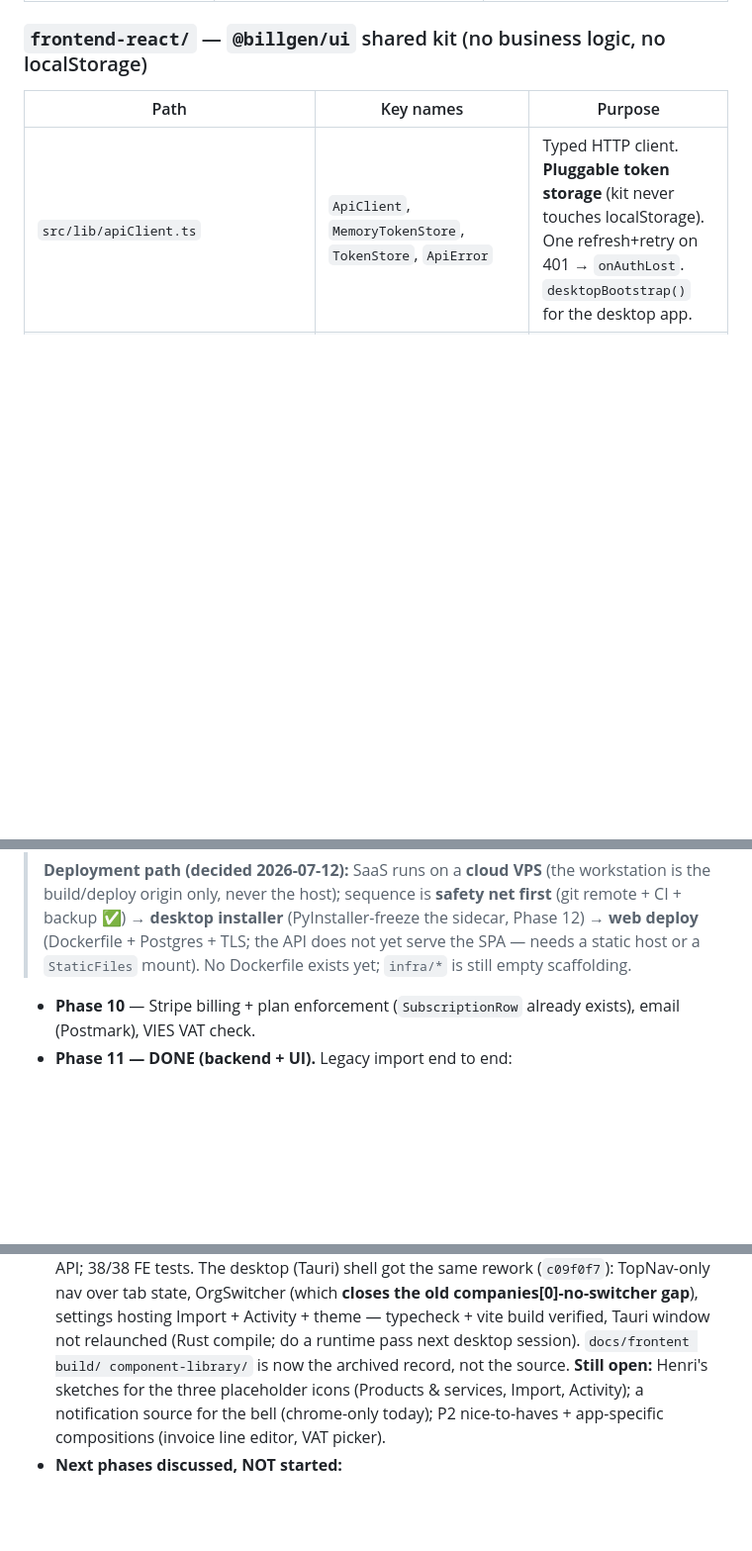
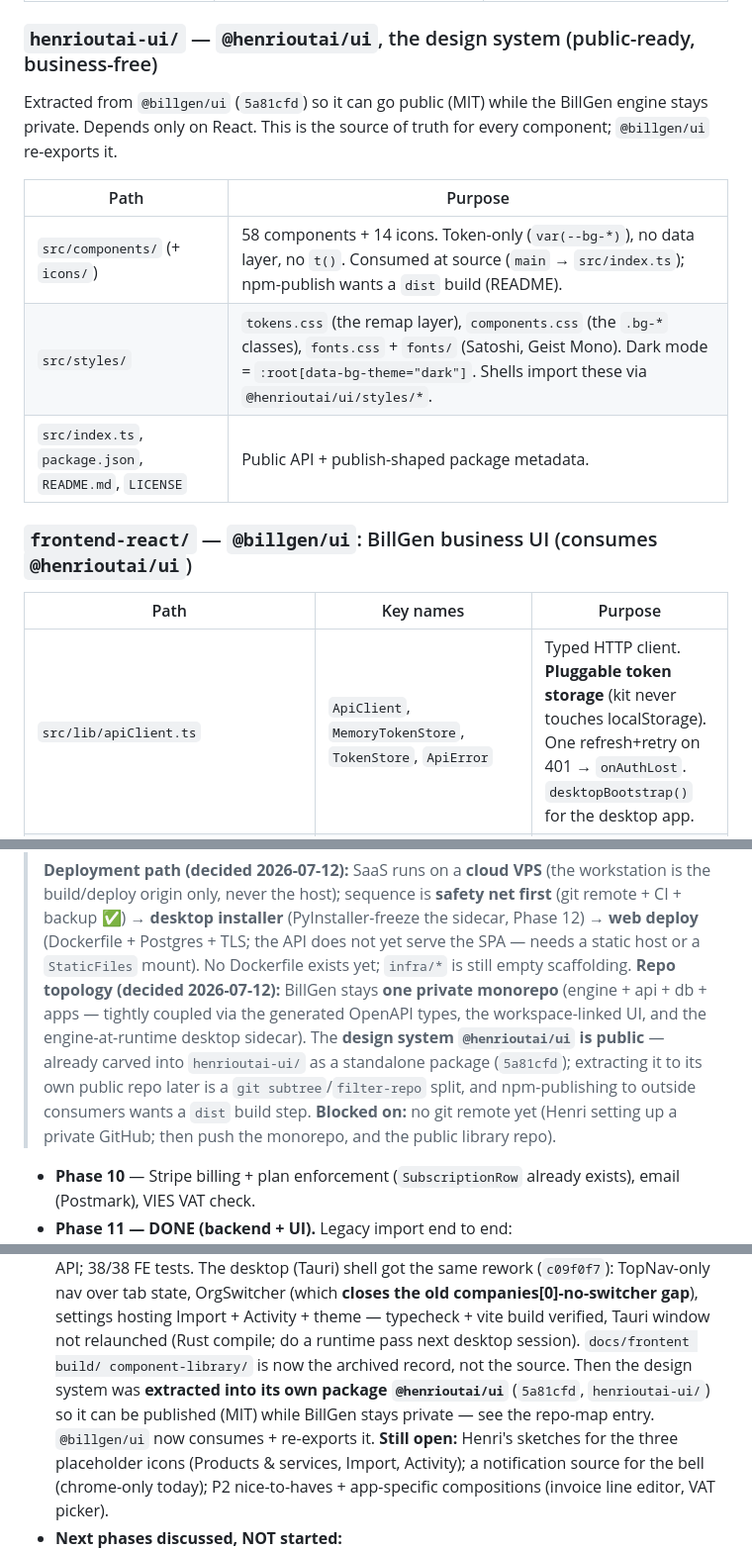
Before and after one commit to henrldrs/billgen, a Markdown page: HANDOFF.md, 3 parts joined by grey strips. Shown at 99% size. Rendered like a GitHub page; blank space fills up the shorter version.

Commit message:
docs: HANDOFF - design system extracted to @henrioutai/ui (repo topology decided)

```diff
--- a/HANDOFF.md
+++ b/HANDOFF.md
@@ -148,7 +148,19 @@ the API's OpenAPI schema, so the UI cannot drift from the server contract.
 | `desktop/bootstrap.py` | `run()`, `find_free_port()`, `prepare_database()`, `configure_environment()`, `load_or_create_secret()` | The sidecar entrypoint (`python -m desktop.bootstrap`): migrate-on-boot, pick port, print `BILLGEN_SIDECAR port=N`, serve uvicorn. |
 | `desktop/licensing.py` | `verify_license()`, `sign_license()`, `check_license()`, `generate_keypair()`, `LicenseInfo`, `LicenseError` | Ed25519 offline license verification. |
 
-### `frontend-react/` — `@billgen/ui` shared kit (no business logic, no localStorage)
+### `henrioutai-ui/` — `@henrioutai/ui`, the design system (public-ready, business-free)
+
+Extracted from `@billgen/ui` (`5a81cfd`) so it can go public (MIT) while the
+BillGen engine stays private. Depends only on React. This is the source of
+truth for every component; `@billgen/ui` re-exports it.
+
+| Path | Purpose |
+|---|---|
+| `src/components/` (+ `icons/`) | 58 components + 14 icons. Token-only (`var(--bg-*)`), no data layer, no `t()`. Consumed at source (`main` → `src/index.ts`); npm-publish wants a `dist` build (README). |
+| `src/styles/` | `tokens.css` (the remap layer), `components.css` (the `.bg-*` classes), `fonts.css` + `fonts/` (Satoshi, Geist Mono). Dark mode = `:root[data-bg-theme="dark"]`. Shells import these via `@henrioutai/ui/styles/*`. |
+| `src/index.ts`, `package.json`, `README.md`, `LICENSE` | Public API + publish-shaped package metadata. |
+
+### `frontend-react/` — `@billgen/ui`: BillGen business UI (consumes `@henrioutai/ui`)
 
 | Path | Key names | Purpose |
 |---|---|---|
@@ -339,6 +351,14 @@ build`).
 > the sidecar, Phase 12) → **web deploy** (Dockerfile + Postgres + TLS; the API does
 > not yet serve the SPA — needs a static host or a `StaticFiles` mount). No Dockerfile
 > exists yet; `infra/*` is still empty scaffolding.
+> **Repo topology (decided 2026-07-12):** BillGen stays **one private monorepo**
+> (engine + api + db + apps — tightly coupled via the generated OpenAPI types, the
+> workspace-linked UI, and the engine-at-runtime desktop sidecar). The **design
+> system `@henrioutai/ui` is public** — already carved into `henrioutai-ui/` as a
+> standalone package (`5a81cfd`); extracting it to its own public repo later is a
+> `git subtree`/`filter-repo` split, and npm-publishing to outside consumers wants a
+> `dist` build step. **Blocked on:** no git remote yet (Henri setting up a private
+> GitHub; then push the monorepo, and the public library repo).
 
 - **Phase 10** — Stripe billing + plan enforcement (`SubscriptionRow` already
   exists), email (Postmark), VIES VAT check.
@@ -430,6 +450,9 @@ build`).
   Activity + theme — typecheck + vite build verified, Tauri window not relaunched
   (Rust compile; do a runtime pass next desktop session). `docs/frontent build/
   component-library/` is now the archived record, not the source.
+  Then the design system was **extracted into its own package `@henrioutai/ui`**
+  (`5a81cfd`, `henrioutai-ui/`) so it can be published (MIT) while BillGen stays
+  private — see the repo-map entry. `@billgen/ui` now consumes + re-exports it.
   **Still open:** Henri's sketches for the three placeholder icons (Products &
   services, Import, Activity); a notification source for the bell (chrome-only
   today); P2 nice-to-haves + app-specific compositions (invoice line editor,
```
Also changed, not shown: other parts of HANDOFF.md (+4 -4 lines), docs/HANDOFF.md (+28 -5 lines).
